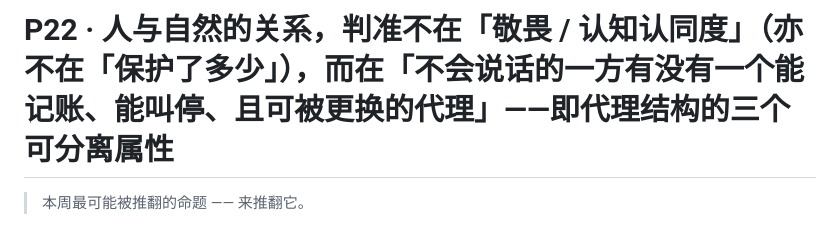
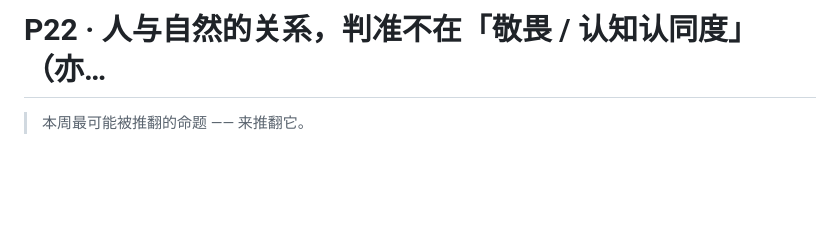
Before and after one commit to juesizhe/juesizhe, a Markdown page: cards/P22.md, the part around the change. Rendered like a GitHub page; blank space fills up the shorter version.

Commit message:
sync: 以本地为准更新 cards/P22.md

```diff
--- a/cards/P22.md
+++ b/cards/P22.md
@@ -1,4 +1,4 @@
-# P22 · 人与自然的关系，判准不在「**敬畏 / 认知认同度**」（亦不在「保护了多少」），而在「**不会说话的一方有没有一个能记账、能叫停、且可被更换的代理**」——即**代理结构的三个可分离属性**
+# P22 · 人与自然的关系，判准不在「**敬畏 / 认知认同度**」（亦…
 
 > 本周最可能被推翻的命题 —— 来推翻它。
 
```
